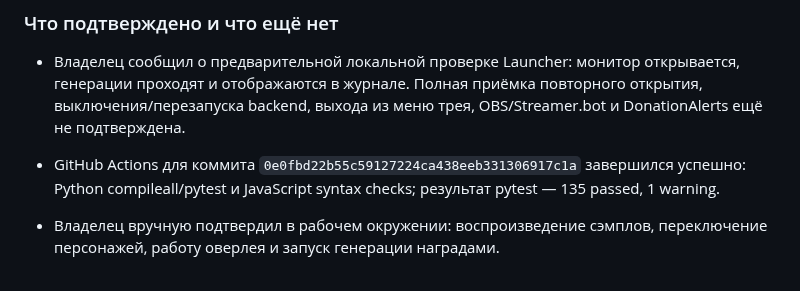
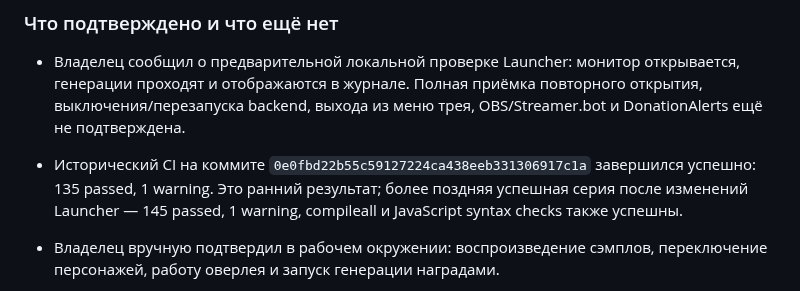
Before and after one commit to BuXaLo/stream-tts-studio, a Markdown page: docs/REFACTOR_PLAN.md, the part around the change. Rendered like a GitHub page.

Commit message:
Clarify historical CI result versus current test count

```diff
--- a/docs/REFACTOR_PLAN.md
+++ b/docs/REFACTOR_PLAN.md
@@ -33,7 +33,7 @@
 
 - Владелец сообщил о предварительной локальной проверке Launcher: монитор открывается, генерации проходят и отображаются в журнале. Полная приёмка повторного открытия, выключения/перезапуска backend, выхода из меню трея, OBS/Streamer.bot и DonationAlerts ещё не подтверждена.
 
-- GitHub Actions для коммита `0e0fbd22b55c59127224ca438eeb331306917c1a` завершился успешно: Python compileall/pytest и JavaScript syntax checks; результат pytest — 135 passed, 1 warning.
+- Исторический CI на коммите `0e0fbd22b55c59127224ca438eeb331306917c1a` завершился успешно: 135 passed, 1 warning. Это ранний результат; более поздняя успешная серия после изменений Launcher — 145 passed, 1 warning, compileall и JavaScript syntax checks также успешны.
 - Владелец вручную подтвердил в рабочем окружении: воспроизведение сэмплов, переключение персонажей, работу оверлея и запуск генерации наградами.
 - Не подтверждены отдельными замерами GPU A/B и производительность; не проверены все сценарии отказа DonationAlerts/Streamer.bot и аварийная лестница S4b.
 - Runtime CosyVoice, модели, версии Python/CUDA/PyTorch в рамках изменений репозитория не менялись.
```
